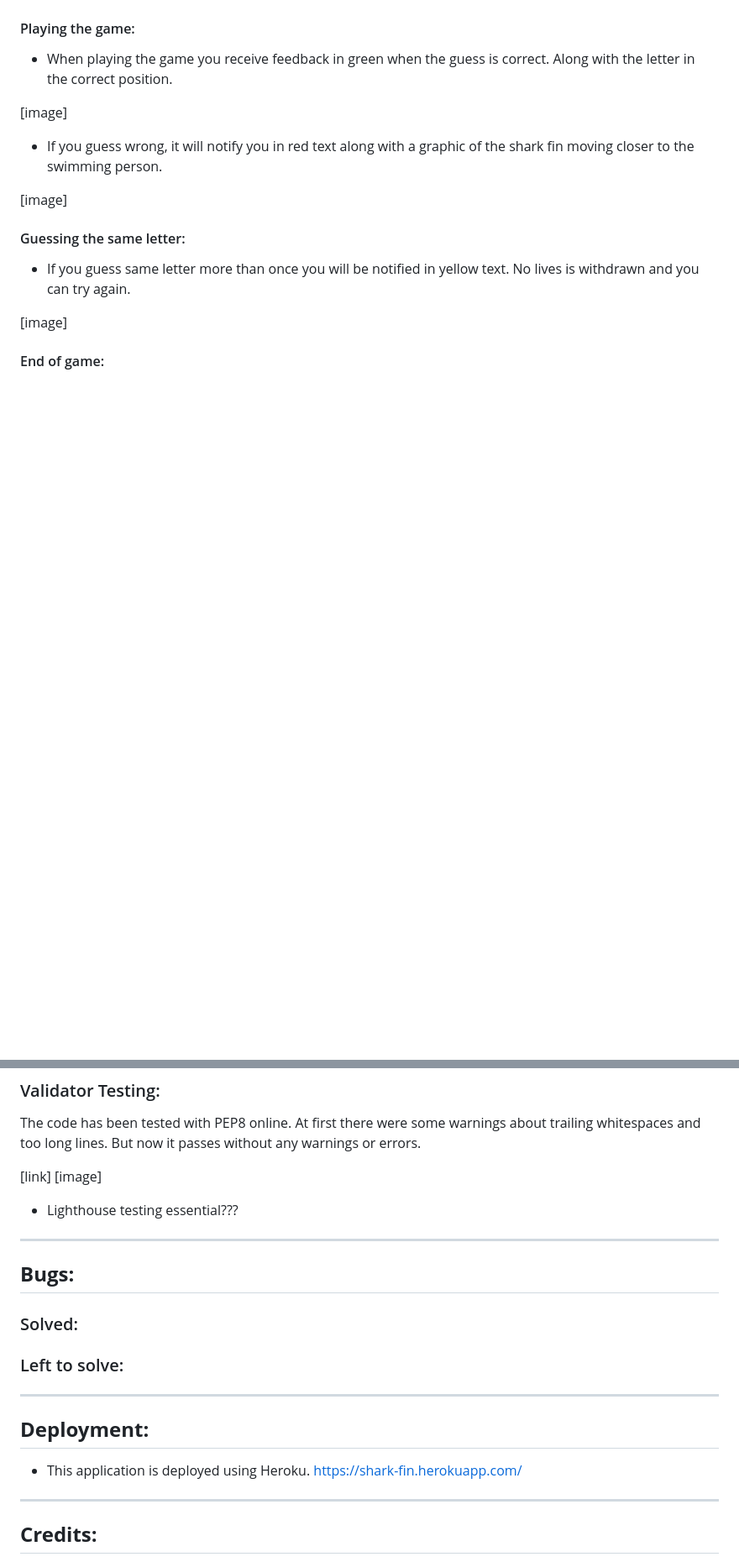
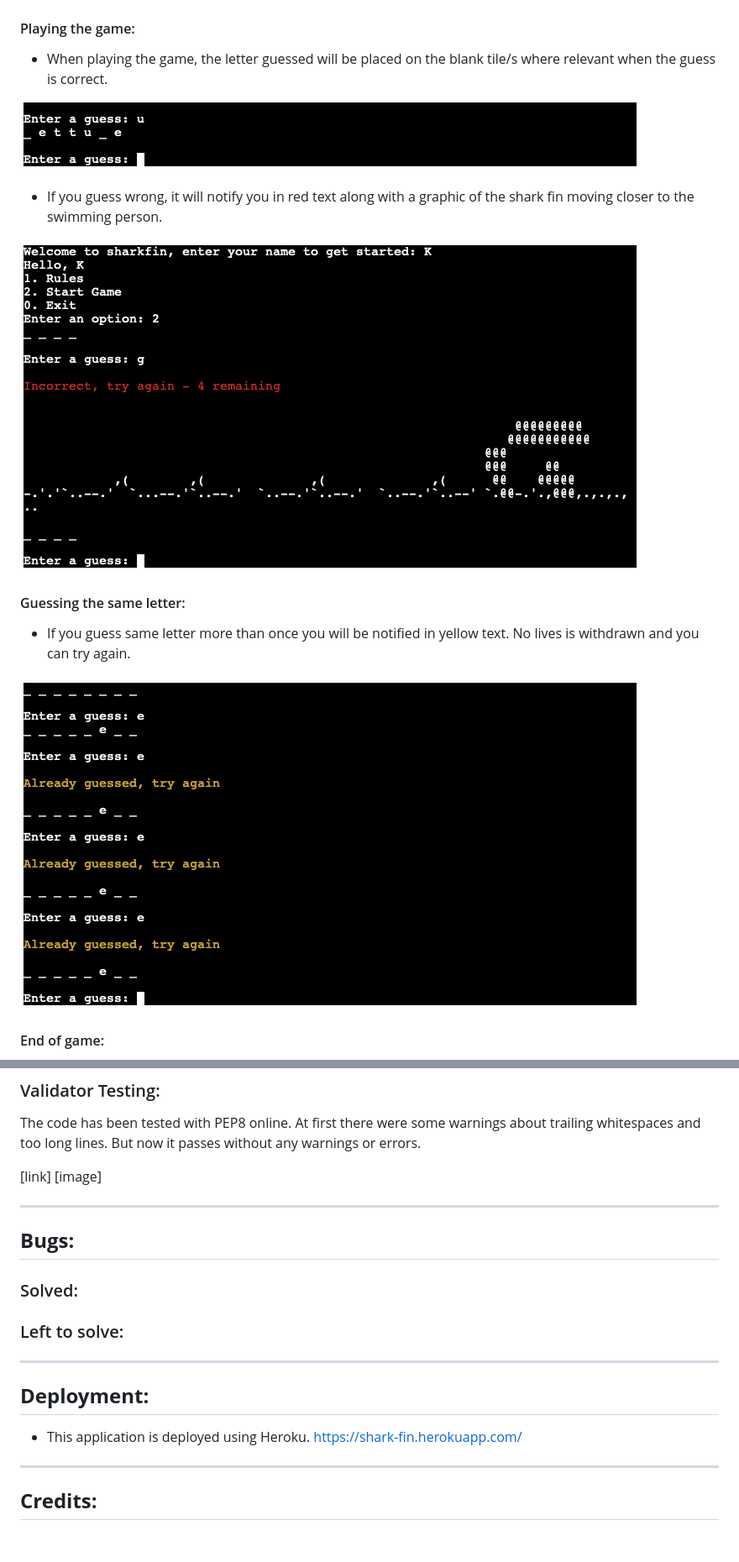
Before and after one commit to TamsinCraddock/project-3-shark-fin, a Markdown page: README.md, 2 parts joined by grey strips. Shown: that part at 84% size. GitHub-like rendering; pictures changed too: assets/images/shark-fin-correct-guess.png (added), assets/images/shark-fin-incorrect guess.png (added), assets/images/shark-fin-same-letter-guessed-warning.png (added); blank space fills up the shorter version.

Commit message:
add images to readme

```diff
--- a/README.md
+++ b/README.md
@@ -122,19 +122,19 @@ Rules of the game:
  ![Shark Fin game rules](assets/images/shar-fin-game-rules.png)
 
  #### Playing the game:
- - When playing the game you receive feedback in green when the guess is correct. Along with the letter in the correct position.
+ - When playing the game, the letter guessed will be placed on the blank tile/s where relevant when the guess is correct.
 
-[image]
+![Shark Fin correct guess display](assets/images/shark-fin-correct-guess.png)
 
 - If you guess wrong, it will notify you in red text along with a graphic of the shark fin moving closer to the swimming person.
 
-[image]
+![Shark Fin incorrect guess](assets/images/shark-fin-incorrect%20guess.png)
 
 #### Guessing the same letter:
 
 - If you guess same letter more than once you will be notified in yellow text. No lives is withdrawn and you can try again.
 
-[image]
+![Shark Fin same letter guessed warning message](assets/images/shark-fin-same-letter-guessed-warning.png)
 
 #### End of game:
 - When game is finished you will be greeted with different graphics depending if you win or loose.
@@ -189,7 +192,6 @@ The code has been tested with PEP8 online. At first there were some warnings abo
 [link]
 [image]
 
-- Lighthouse testing essential???
 
 ------
 
@@ -207,8 +209,6 @@ The code has been tested with PEP8 online. At first there were some warnings abo
     https://shark-fin.herokuapp.com/
 
 
-
-
 ----
 ## **Credits:**
 - The Shark Fin game logo was generated using https://patorjk.com/
```
Also changed, not shown: other parts of README.md (+5 -2 lines), assets/images/shark-fin-win-message.png (added), assets/images/shark-fin-you-lose.png (added).
